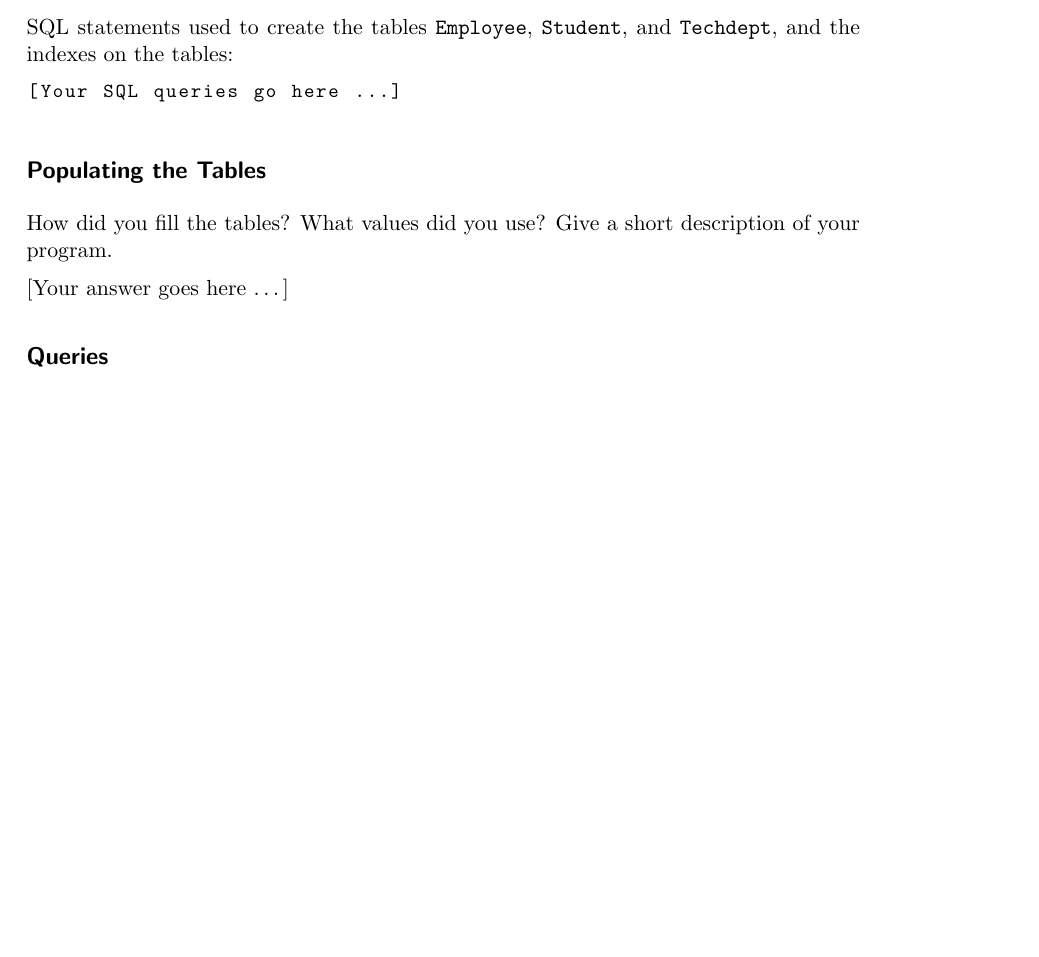
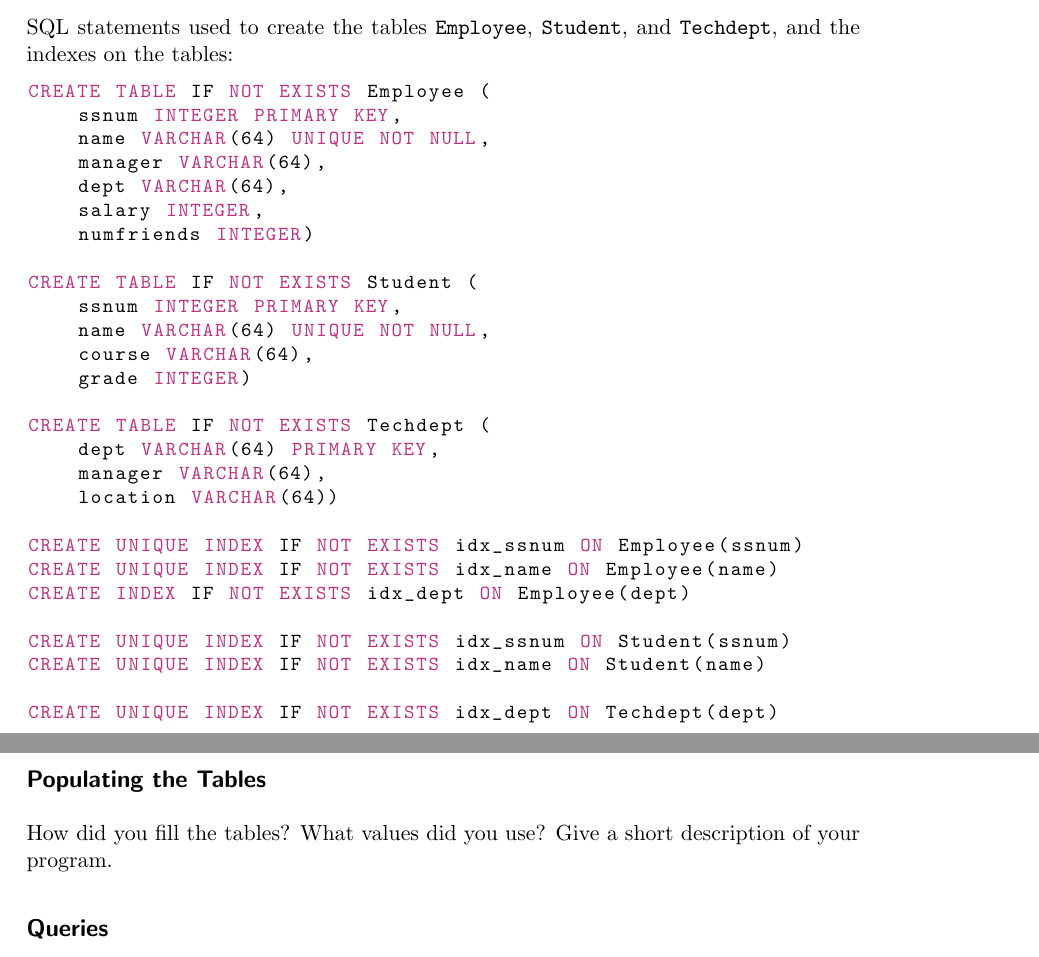
Before and after one commit to ffstud/db-tuning-reports, a LaTeX document (report2/report02.tex): part of page 1 of 4 before the commit and two parts of pages 1 and 2 of 5 after it, the two joined at a grey line, cut so that both start at the same text, the shorter picture padded with empty space. Compiled offline with pdfLaTeX.

Commit message:
added queries

```diff
--- a/report2/report02.tex
+++ b/report2/report02.tex
@@ -43,14 +43,40 @@
     SQL statements used to create the tables \texttt{Employee}, \texttt{Student}, and \texttt{Techdept}, and the indexes on the tables:
 
     \begin{lstlisting}[style=dbtsql]
-[Your SQL queries go here ...]
+CREATE TABLE IF NOT EXISTS Employee (
+    ssnum INTEGER PRIMARY KEY,
+    name VARCHAR(64) UNIQUE NOT NULL,
+    manager VARCHAR(64),
+    dept VARCHAR(64),
+    salary INTEGER,
+    numfriends INTEGER)
+
+CREATE TABLE IF NOT EXISTS Student (
+    ssnum INTEGER PRIMARY KEY,
+    name VARCHAR(64) UNIQUE NOT NULL,
+    course VARCHAR(64),
+    grade INTEGER)
+
+CREATE TABLE IF NOT EXISTS Techdept (
+    dept VARCHAR(64) PRIMARY KEY,
+    manager VARCHAR(64),
+    location VARCHAR(64))
+
+CREATE UNIQUE INDEX IF NOT EXISTS idx_ssnum ON Employee(ssnum)
+CREATE UNIQUE INDEX IF NOT EXISTS idx_name ON Employee(name)
+CREATE INDEX IF NOT EXISTS idx_dept ON Employee(dept)
+
+CREATE UNIQUE INDEX IF NOT EXISTS idx_ssnum ON Student(ssnum)
+CREATE UNIQUE INDEX IF NOT EXISTS idx_name ON Student(name)
+
+CREATE UNIQUE INDEX IF NOT EXISTS idx_dept ON Techdept(dept)
+
+
     \end{lstlisting}
 
     \subsection*{Populating the Tables}
 
     How did you fill the tables? What values did you use? Give a short description of your program.
-
-    \youranswerhere{}
 
     \subsection*{Queries}
 
```
